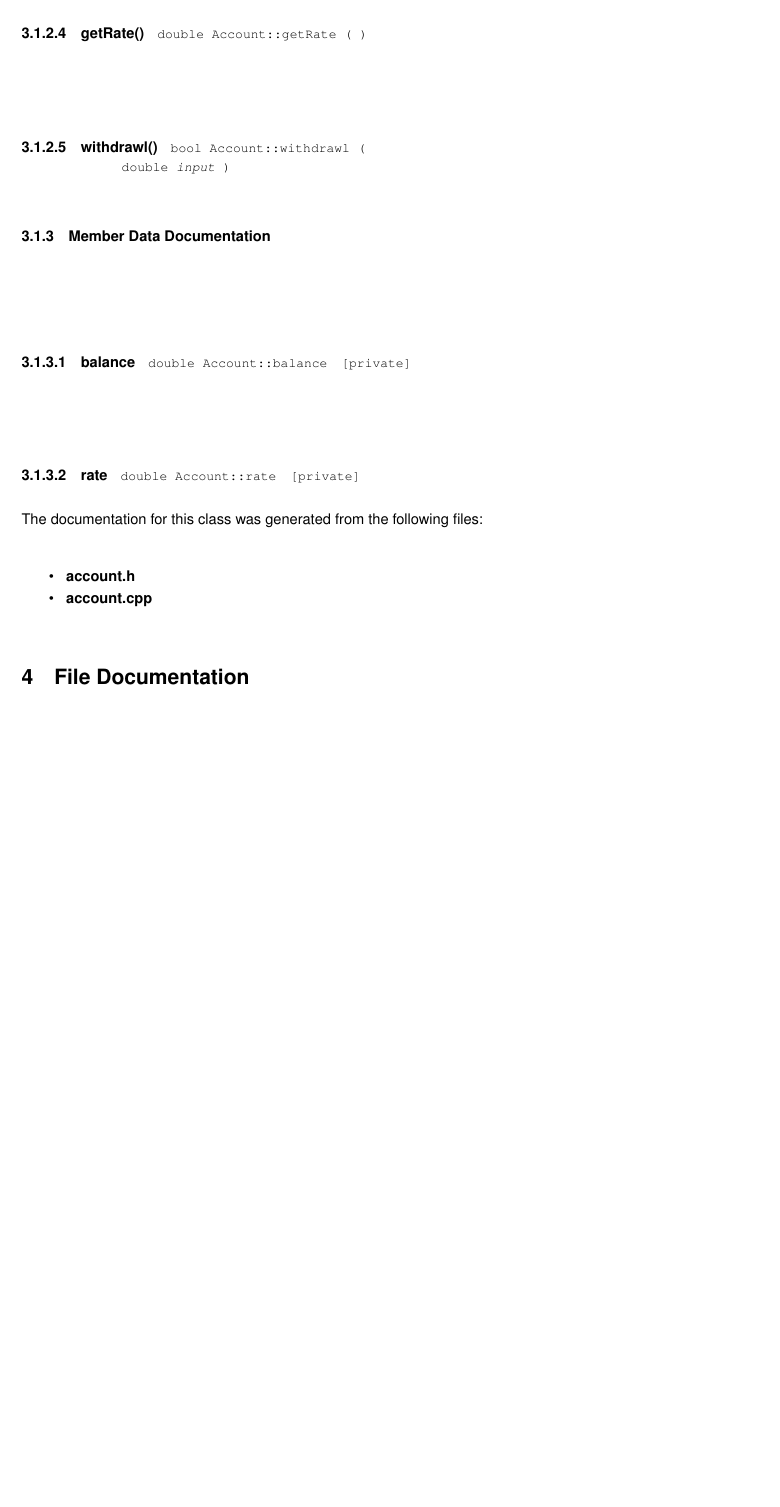
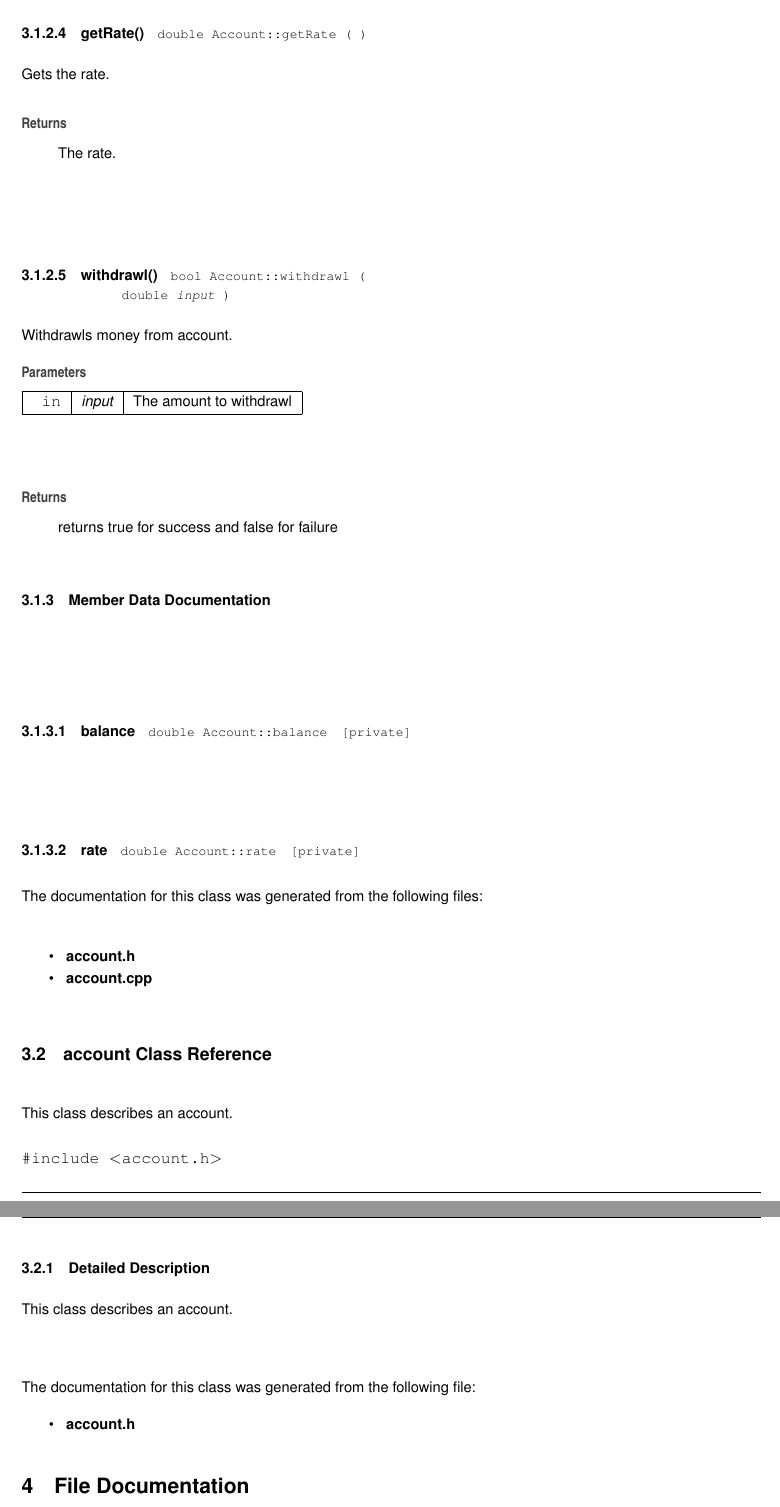
Before and after one commit to christopherwj/a_code_a_day, a LaTeX document (c++/generic_code/accounting_program/doc/latex/refman.tex, which reads c++/generic_code/accounting_program/doc/latex/annotated.tex, c++/generic_code/accounting_program/doc/latex/class_account.tex, c++/generic_code/accounting_program/doc/latex/classaccount.tex): part of page 4 of 6 before the commit and two parts of pages 5 and 6 of 8 after it, the two joined at a grey line, cut so that both start at the same text, the shorter picture padded with empty space. The pictures show the PDF file c++/generic_code/accounting_program/doc/latex/refman.pdf that the author committed with the source.

Commit message:
added doxygen comments for documentation

```diff
--- a/c++/generic_code/accounting_program/doc/latex/annotated.tex
+++ b/c++/generic_code/accounting_program/doc/latex/annotated.tex
@@ -1,4 +1,5 @@
 \doxysubsection{Class List}
 Here are the classes, structs, unions and interfaces with brief descriptions\+:\begin{DoxyCompactList}
 \item\contentsline{section}{\textbf{ Account} }{\pageref{class_account}}{}
+\item\contentsline{section}{\textbf{ account} \\*This class describes an account }{\pageref{classaccount}}{}
 \end{DoxyCompactList}
--- a/c++/generic_code/accounting_program/doc/latex/class_account.tex
+++ b/c++/generic_code/accounting_program/doc/latex/class_account.tex
@@ -52,3 +61,13 @@ double \textbf{ rate}
 \doxyparagraph{accrueInterest()}
 {\footnotesize\ttfamily bool Account\+::accrue\+Interest (\begin{DoxyParamCaption}\item[{int}]{input }\end{DoxyParamCaption})}
 
+
+
+accrues interest over time
+
+
+\begin{DoxyParams}[1]{Parameters}
+\mbox{\texttt{ in}}  & {\em input} & The time in months to accrue interest\\
+\hline
+\end{DoxyParams}
+\begin{DoxyReturn}{Returns}
@@ -61,3 +87,10 @@ double \textbf{ rate}
+\begin{DoxyParams}[1]{Parameters}
+\mbox{\texttt{ in}}  & {\em input} & The input to deposit\\
+\hline
+\end{DoxyParams}
+\begin{DoxyReturn}{Returns}
+true for success and false for failure
+\end{DoxyReturn}
 \mbox{\label{class_account_a956573e62b35b88667f7ba919fc31acd}}
 \index{Account@{Account}!getBalance@{getBalance}}
 \index{getBalance@{getBalance}!Account@{Account}}
@@ -73,9 +115,26 @@ double \textbf{ rate}
+Gets the rate.
+
+\begin{DoxyReturn}{Returns}
+The rate.
+\end{DoxyReturn}
 \mbox{\label{class_account_a65838f0f5406690183b3fe3c61b96c9d}}
 \index{Account@{Account}!withdrawl@{withdrawl}}
 \index{withdrawl@{withdrawl}!Account@{Account}}
 \doxyparagraph{withdrawl()}
 {\footnotesize\ttfamily bool Account\+::withdrawl (\begin{DoxyParamCaption}\item[{double}]{input }\end{DoxyParamCaption})}
 
+
+
+Withdrawls money from account.
+
+
+\begin{DoxyParams}[1]{Parameters}
+\mbox{\texttt{ in}}  & {\em input} & The amount to withdrawl\\
+\hline
+\end{DoxyParams}
+\begin{DoxyReturn}{Returns}
+returns true for success and false for failure
+\end{DoxyReturn}
 
 
 \doxysubsubsection{Member Data Documentation}
--- /dev/null
+++ b/c++/generic_code/accounting_program/doc/latex/classaccount.tex
@@ -0,0 +1,22 @@
+\doxysubsection{account Class Reference}
+\label{classaccount}\index{account@{account}}
+
+
+This class describes an account.
+
+
+
+
+{\ttfamily \#include $<$account.\+h$>$}
+
+
+
+\doxysubsubsection{Detailed Description}
+This class describes an account.
+
+~\newline
+
+
+The documentation for this class was generated from the following file\+:\begin{DoxyCompactItemize}
+\item
+\textbf{ account.\+h}\end{DoxyCompactItemize}
```
Also changed, not shown: c++/generic_code/accounting_program/doc/latex/account_8h_source.tex (+16 -15 lines), c++/generic_code/accounting_program/doc/latex/refman.tex (+1 -0 lines), c++/generic_code/accounting_program/doc/latex/refman.ind, c++/generic_code/accounting_program/doc/latex/refman.pdf, c++/generic_code/accounting_program/doc/latex/class_account.tex (37 more changed lines), 4 other files.
